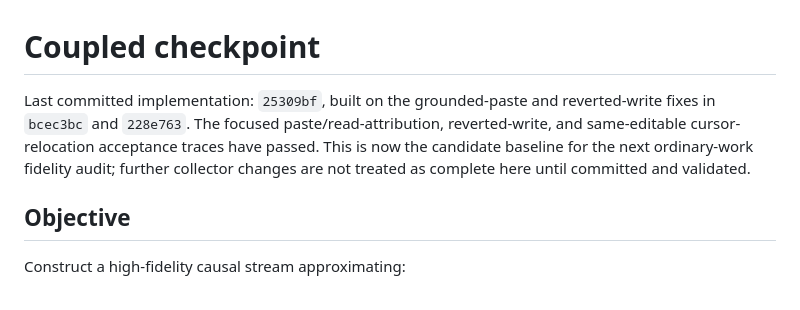
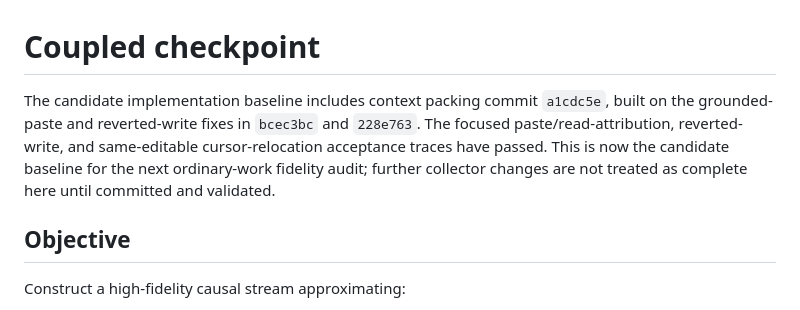
Before and after one commit to handsdiff/coupled, a Markdown page: checkpoint.md, the part around the change. Rendered like a GitHub page.

Commit message:
Record Phase 1 packing baseline

```diff
--- a/checkpoint.md
+++ b/checkpoint.md
@@ -1,6 +1,6 @@
 # Coupled checkpoint
 
-Last committed implementation: `25309bf`, built on the grounded-paste and reverted-write fixes in `bcec3bc` and `228e763`. The focused paste/read-attribution, reverted-write, and same-editable cursor-relocation acceptance traces have passed. This is now the candidate baseline for the next ordinary-work fidelity audit; further collector changes are not treated as complete here until committed and validated.
+The candidate implementation baseline includes context packing commit `a1cdc5e`, built on the grounded-paste and reverted-write fixes in `bcec3bc` and `228e763`. The focused paste/read-attribution, reverted-write, and same-editable cursor-relocation acceptance traces have passed. This is now the candidate baseline for the next ordinary-work fidelity audit; further collector changes are not treated as complete here until committed and validated.
 
 ## Objective
 
```
